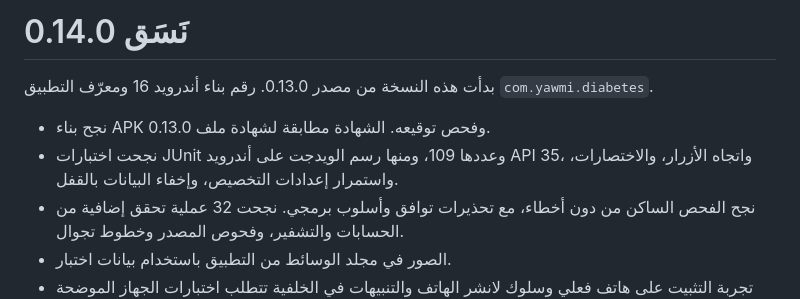
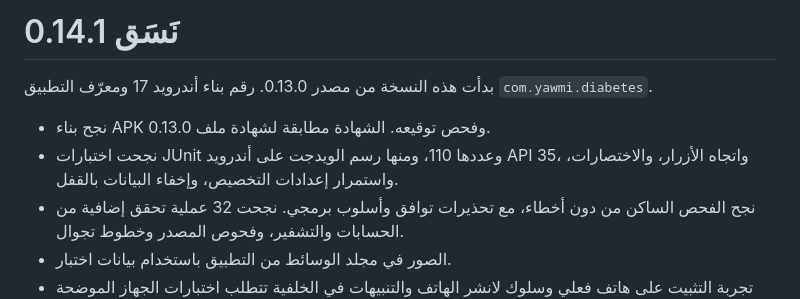
Before and after one commit to Mohamedabdelnaby1/nasaq-android, a Markdown page: docs/STATUS.md, the part around the change. Rendered like a GitHub page.

```diff
--- a/docs/STATUS.md
+++ b/docs/STATUS.md
@@ -1,9 +1,9 @@
-# نَسَق 0.14.0
+# نَسَق 0.14.1
 
-بدأت هذه النسخة من مصدر 0.13.0. رقم بناء أندرويد 16 ومعرّف التطبيق `com.yawmi.diabetes`.
+بدأت هذه النسخة من مصدر 0.13.0. رقم بناء أندرويد 17 ومعرّف التطبيق `com.yawmi.diabetes`.
 
 - نجح بناء APK وفحص توقيعه. الشهادة مطابقة لشهادة ملف 0.13.0.
-- نجحت اختبارات JUnit وعددها 109، ومنها رسم الويدجت على أندرويد API 35، واتجاه الأزرار، والاختصارات، واستمرار إعدادات التخصيص، وإخفاء البيانات بالقفل.
+- نجحت اختبارات JUnit وعددها 110، ومنها رسم الويدجت على أندرويد API 35، واتجاه الأزرار، والاختصارات، واستمرار إعدادات التخصيص، وإخفاء البيانات بالقفل.
 - نجح الفحص الساكن من دون أخطاء، مع تحذيرات توافق وأسلوب برمجي. نجحت 32 عملية تحقق إضافية من الحسابات والتشفير، وفحوص المصدر وخطوط تجوال.
 - الصور في مجلد الوسائط من التطبيق باستخدام بيانات اختبار.
 - تجربة التثبيت على هاتف فعلي وسلوك لانشر الهاتف والتنبيهات في الخلفية تتطلب اختبارات الجهاز الموضحة في [DEVICE_QA.md](DEVICE_QA.md).
```
Also changed, not shown: README.md (+6 -2 lines), docs/media/widget-board.png, docs/media/widget-water.png, 8 other files.
